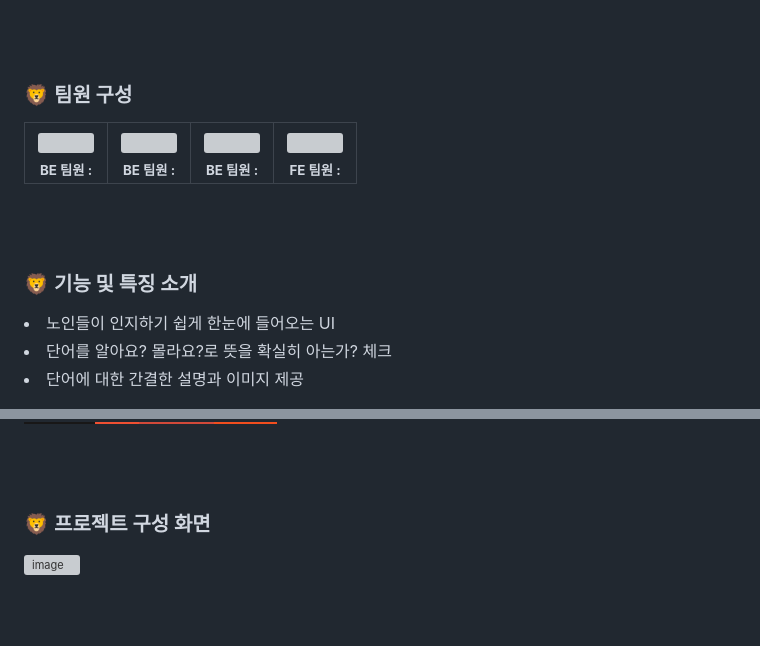
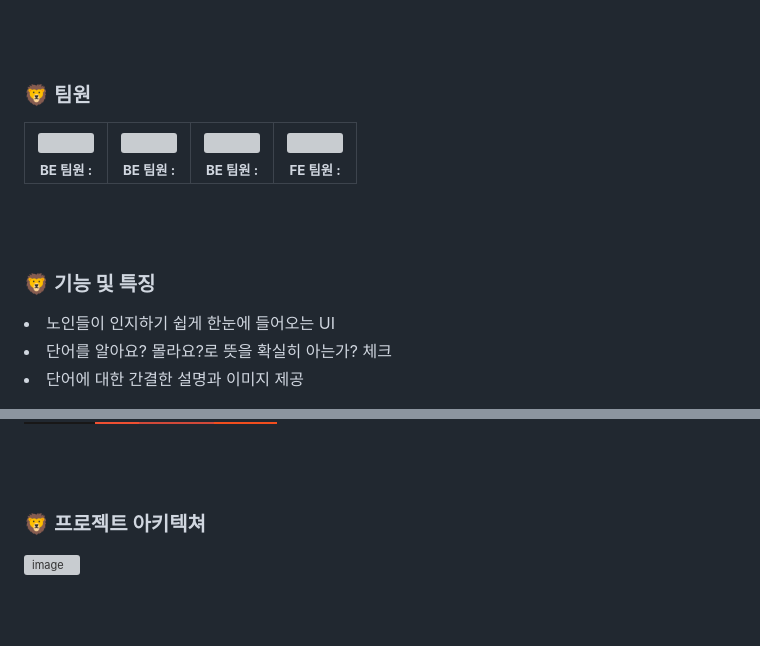
Before and after one commit to HBNU-LIKELION/Hackathon-Veteran-Dictionary, a Markdown page: README.md, 2 parts joined by grey strips. Rendered like a GitHub page; badges without logos; grey boxes are pictures that could not be loaded.

```diff
--- a/README.md
+++ b/README.md
@@ -10,7 +10,7 @@
 <br>
 <br>
 
-### 🦁 **팀원 구성**
+### 🦁 **팀원**
 <table>
   <tbody>
     <tr>
@@ -25,7 +25,7 @@
 <br>
 <br>
 
-### 🦁 **기능 및 특징 소개**
+### 🦁 **기능 및 특징**
 <li>노인들이 인지하기 쉽게 한눈에 들어오는 UI</li>
 <li>단어를 알아요? 몰라요?로 뜻을 확실히 아는가? 체크</li>
 <li>단어에 대한 간결한 설명과 이미지 제공 </li>
@@ -54,7 +54,7 @@
 <br>
 <br>
 
-### 🦁 **프로젝트 구성 화면**
+### 🦁 **프로젝트 아키텍쳐**
 ![image](https://github.com/HBNU-LIKELION/Hackathon-Veteran-Dictionary/assets/69416617/1e300230-44ed-4c5b-811b-ed02bcd1b8e4)
 
 <br>
```
